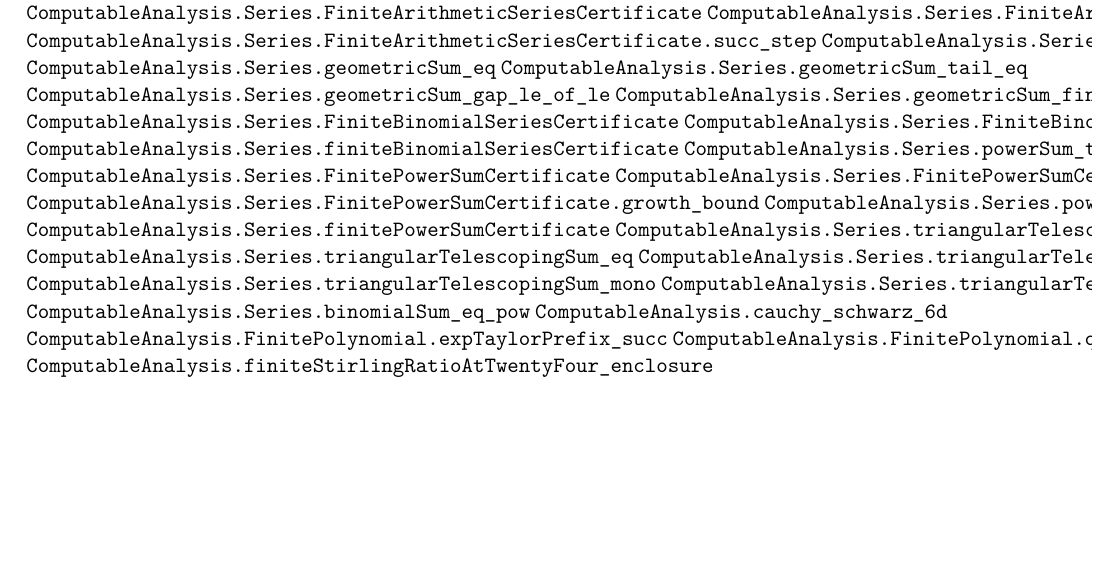
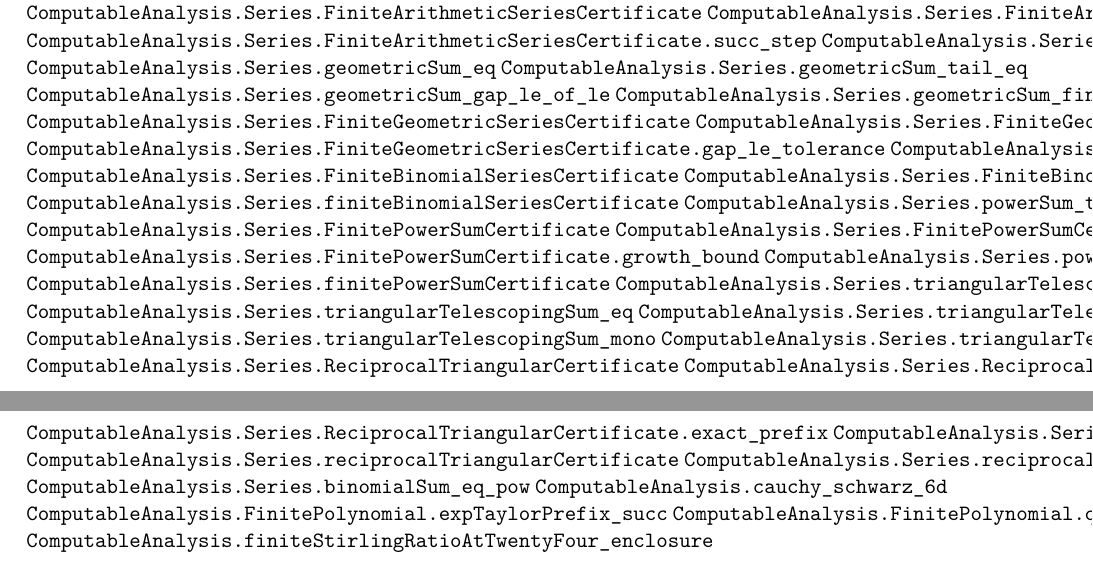
Before and after one commit to liuyao12/computable-analysis, a LaTeX thesis (blueprint/src/web.tex, which reads blueprint/src/04-infinite-series.tex): part of page 32 of 41 before the commit and two parts of pages 32 and 33 of 41 after it, the two joined at a grey line, cut so that both start at the same text, the shorter picture padded with empty space. Compiled offline with pdfLaTeX.

Commit message:
Link finite geometric tail certificates

```diff
--- a/blueprint/src/04-infinite-series.tex
+++ b/blueprint/src/04-infinite-series.tex
@@ -46,6 +46,10 @@ Supporting interfaces reuse prefix-and-bound:
 \lean{ComputableAnalysis.Series.geometricSum_tail_eq}
 \lean{ComputableAnalysis.Series.geometricSum_gap_le_of_le}
 \lean{ComputableAnalysis.Series.geometricSum_finiteApprox_reaches}
+\lean{ComputableAnalysis.Series.FiniteGeometricSeriesCertificate}
+\lean{ComputableAnalysis.Series.FiniteGeometricSeriesCertificate.prefix_le_endpoint}
+\lean{ComputableAnalysis.Series.FiniteGeometricSeriesCertificate.gap_le_tolerance}
+\lean{ComputableAnalysis.Series.finiteGeometricSeriesCertificate}
 \lean{ComputableAnalysis.Series.FiniteBinomialSeriesCertificate}
 \lean{ComputableAnalysis.Series.FiniteBinomialSeriesCertificate.power_identity}
 \lean{ComputableAnalysis.Series.finiteBinomialSeriesCertificate}
@@ -60,6 +64,12 @@ Supporting interfaces reuse prefix-and-bound:
 \lean{ComputableAnalysis.Series.triangularTelescopingSum_tail_eq}
 \lean{ComputableAnalysis.Series.triangularTelescopingSum_mono}
 \lean{ComputableAnalysis.Series.triangularTelescopingRaw_equiv_two}
+\lean{ComputableAnalysis.Series.ReciprocalTriangularCertificate}
+\lean{ComputableAnalysis.Series.ReciprocalTriangularCertificate.prefix_mem_target}
+\lean{ComputableAnalysis.Series.ReciprocalTriangularCertificate.exact_prefix}
+\lean{ComputableAnalysis.Series.ReciprocalTriangularCertificate.tail_formula}
+\lean{ComputableAnalysis.Series.reciprocalTriangularCertificate}
+\lean{ComputableAnalysis.Series.reciprocalTriangularCertificate_tail_formula}
 \lean{ComputableAnalysis.Series.binomialSum_eq_pow}
 \lean{ComputableAnalysis.cauchy_schwarz_6d}
 \lean{ComputableAnalysis.FinitePolynomial.expTaylorPrefix_succ}
```
Also changed, not shown: 1 other file.
